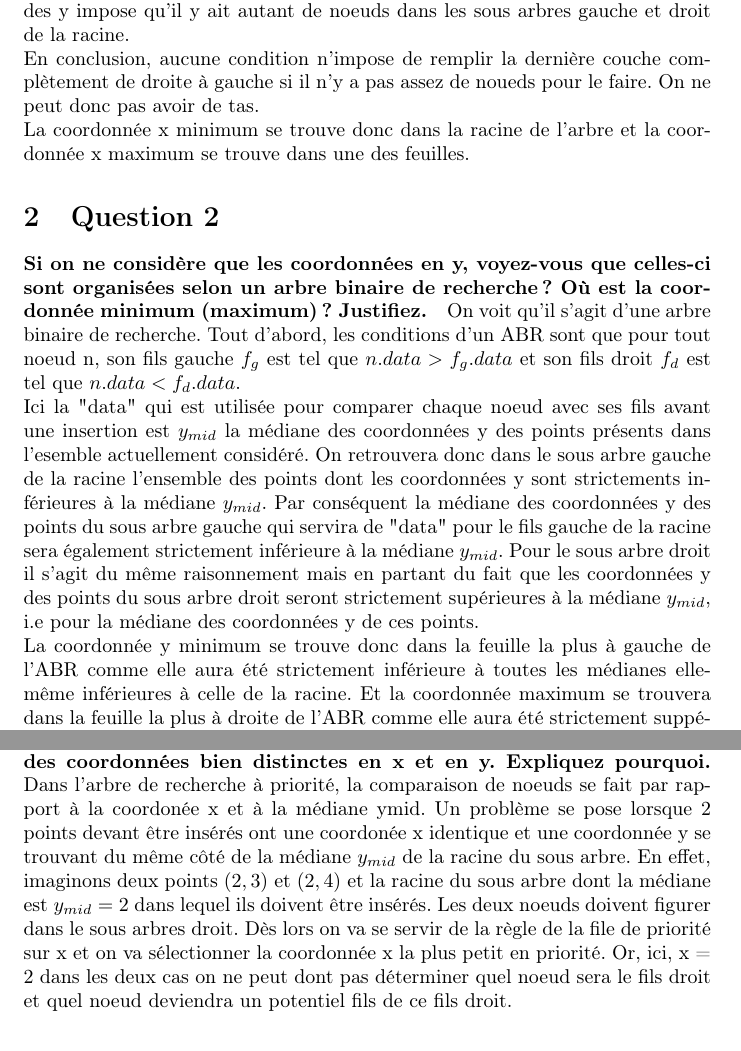
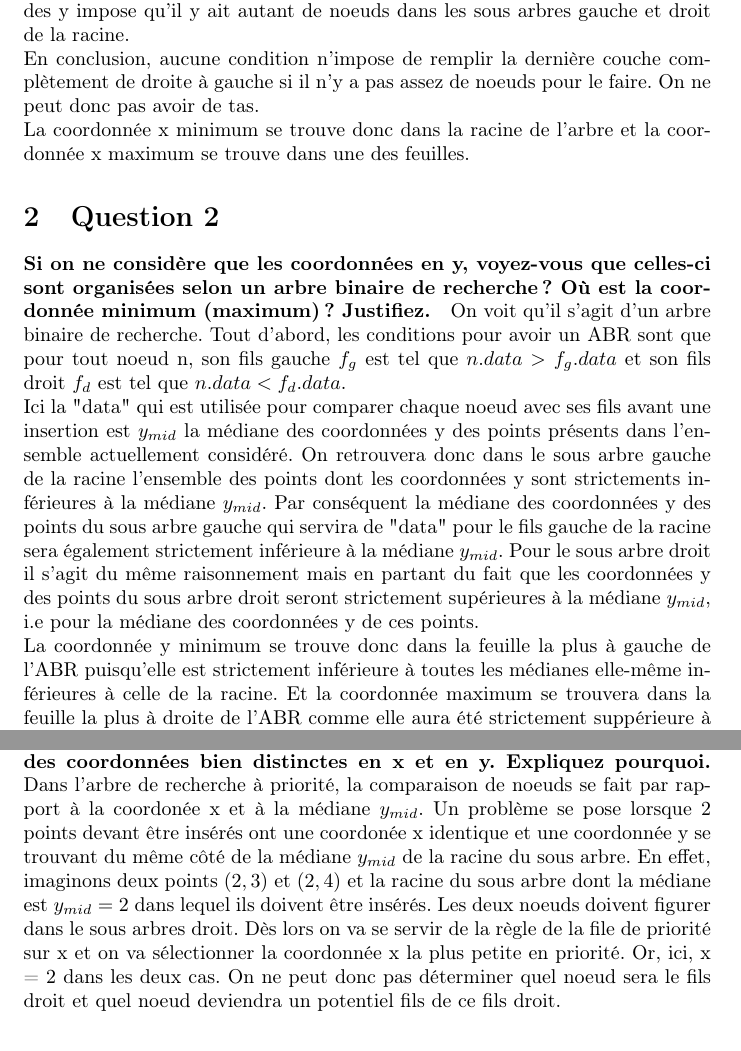
Before and after one commit to ThomasBernard28/windowing, a LaTeX document (rapport/rapport.tex): two parts of pages 3 and 7 of 8, joined at a grey line, cut so that both start at the same text. Compiled offline with pdfLaTeX.

Commit message:
correction orthographe

```diff
--- a/rapport/rapport.tex
+++ b/rapport/rapport.tex
@@ -112,22 +112,22 @@
     jeux de points restants pour le sous arbre étudié. Donc, chacun des fils a bien une coordonée x inférieure ou égale à celle de son père.\\
     En revanche, il ne s'agit pas d'un tas. En effet, les couches ne sont pas remplies de droite à gauche. De plus, la condition de répartition établie
     sur la médiane des y impose qu'il y ait autant de noeuds dans les sous arbres gauche et droit de la racine.\\ En conclusion, aucune condition
-    n'impose de remplir la dernière couche complètement de droite à gauche si il n'y a pas assez de noueds pour le faire. On ne peut donc pas avoir de tas.\\
+    n'impose de remplir la dernière couche complètement de droite à gauche si il n'y a pas assez de noeuds pour le faire. On ne peut donc pas avoir de tas.\\
     La coordonnée x minimum se trouve donc dans la racine de l'arbre et la
     coordonnée x maximum se trouve dans une des feuilles.
 
 \section{Question 2}
     \paragraph{Si on ne considère que les coordonnées en y, voyez-vous que celles-ci sont organisées selon
     un arbre binaire de recherche ? Où est la coordonnée minimum (maximum) ? Justifiez.}
-    On voit qu'il s'agit d'une arbre binaire de recherche. Tout d'abord, les conditions d'un ABR sont que pour tout noeud n, son fils gauche $f_g$ est
+    On voit qu'il s'agit d'un arbre binaire de recherche. Tout d'abord, les conditions pour avoir un ABR sont que pour tout noeud n, son fils gauche $f_g$ est
     tel que $n.data > f_g.data$ et son fils droit $f_d$ est tel que $n.data < f_d.data$. \\
     Ici la "data" qui est utilisée pour comparer chaque noeud avec ses fils avant une insertion est $y_{mid}$ la médiane des coordonnées y des points
-    présents dans l'esemble actuellement considéré. On retrouvera donc dans le sous arbre gauche de la racine l'ensemble des points dont les coordonnées
+    présents dans l'ensemble actuellement considéré. On retrouvera donc dans le sous arbre gauche de la racine l'ensemble des points dont les coordonnées
     y sont strictements inférieures à la médiane $y_{mid}$. Par conséquent la médiane des coordonnées y des points du sous arbre gauche qui servira
     de "data" pour le fils gauche de la racine sera également strictement inférieure à la médiane $y_{mid}$. Pour le sous arbre droit il s'agit du même raisonnement
     mais en partant du fait que les coordonnées y des points du sous arbre droit seront strictement supérieures à la médiane $y_{mid}$, i.e pour la médiane des coordonnées
     y de ces points. \\
-    La coordonnée y minimum se trouve donc dans la feuille la plus à gauche de l'ABR comme elle aura été strictement inférieure à toutes les médianes elle-même inférieures
+    La coordonnée y minimum se trouve donc dans la feuille la plus à gauche de l'ABR puisqu'elle est strictement inférieure à toutes les médianes elle-même inférieures
     à celle de la racine. Et la coordonnée maximum se trouvera dans la feuille la plus à droite de l'ABR comme elle aura été strictement suppérieure à toutes
     les médianes elles-même supérieures à celle de la racine.
 
@@ -232,9 +232,9 @@ une condition qui contrôle pour chaque noeud de chaque sous-arbre en partant de
 \section{Question 6}
     \paragraph{Les auteurs du Chapitre 10 font l’hypothèse que tous les points ont des coordonnées bien
 distinctes en x et en y. Expliquez pourquoi.}
-Dans l'arbre de recherche à priorité, la comparaison de noeuds se fait par rapport à la coordonée x et à la médiane ymid. Un problème se pose lorsque 2 points devant être insérés ont une coordonée x identique et une coordonnée y se trouvant du
+Dans l'arbre de recherche à priorité, la comparaison de noeuds se fait par rapport à la coordonée x et à la médiane $y_{mid}$. Un problème se pose lorsque 2 points devant être insérés ont une coordonée x identique et une coordonnée y se trouvant du
 même côté de la médiane $y_{mid}$ de la racine du sous arbre. En effet, imaginons deux points $(2,3)$ et $(2,4)$ et la racine du sous arbre dont la médiane est $y_{mid} = 2$ dans lequel ils doivent être insérés. Les deux noeuds doivent figurer dans
-le sous arbres droit. Dès lors on va se servir de la règle de la file de priorité sur x et on va sélectionner la coordonnée x la plus petit en priorité. Or, ici, x = 2 dans les deux cas on ne peut dont pas déterminer quel noeud sera le fils droit
+le sous arbres droit. Dès lors on va se servir de la règle de la file de priorité sur x et on va sélectionner la coordonnée x la plus petite en priorité. Or, ici, x = 2 dans les deux cas. On ne peut donc pas déterminer quel noeud sera le fils droit
 et quel noeud deviendra un potentiel fils de ce fils droit.
 
 \section{Question 7}
```
Also changed, not shown: rapport/rapport.tex (8 more changed lines).
